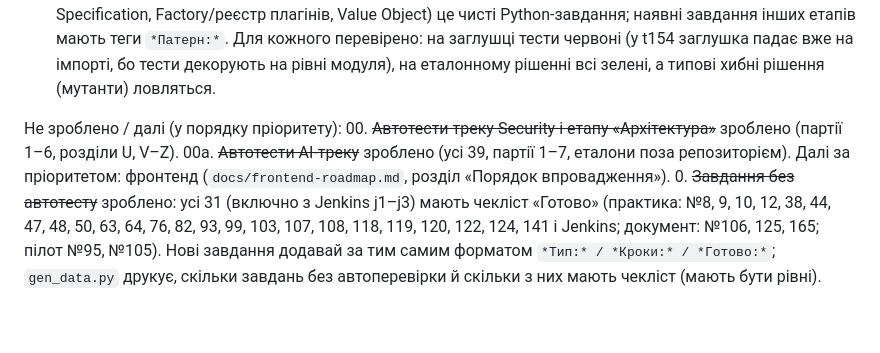
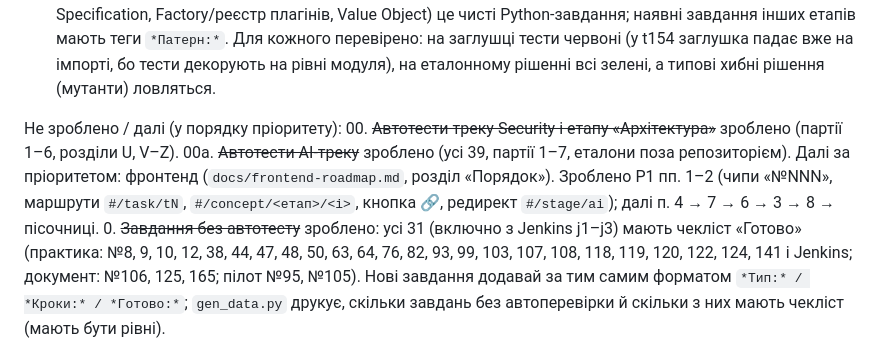
Before and after one commit to ShumykR/skillbooster, a Markdown page: CLAUDE.md, the part around the change. Rendered like a GitHub page; blank space fills up the shorter version.

Commit message:
CLAUDE.md: frontend progress
Co-Authored-By: Claude Sonnet 5.5 <noreply@anthropic.com>
Claude-Session: https://claude.ai/code/session_01MBdNGMyqqDyxGVMX26CJ5U

```diff
--- a/CLAUDE.md
+++ b/CLAUDE.md
@@ -44,7 +44,7 @@
 
 Не зроблено / далі (у порядку пріоритету):
 00. ~~Автотести треку Security і етапу «Архітектура»~~ зроблено (партії 1–6, розділи U, V–Z).
-00a. ~~Автотести AI-треку~~ зроблено (усі 39, партії 1–7, еталони поза репозиторієм). Далі за пріоритетом: фронтенд (`docs/frontend-roadmap.md`, розділ «Порядок впровадження»).
+00a. ~~Автотести AI-треку~~ зроблено (усі 39, партії 1–7, еталони поза репозиторієм). Далі за пріоритетом: фронтенд (`docs/frontend-roadmap.md`, розділ «Порядок»). Зроблено P1 пп. 1–2 (чипи «№NNN», маршрути `#/task/tN`, `#/concept/<етап>/<i>`, кнопка 🔗, редирект `#/stage/ai`); далі п. 4 → 7 → 6 → 3 → 8 → пісочниці.
 0. ~~Завдання без автотесту~~ зроблено: усі 31 (включно з Jenkins j1–j3) мають чекліст «Готово» (практика: №8, 9, 10, 12, 38, 44, 47, 48, 50, 63, 64, 76, 82, 93, 99, 103, 107, 108, 118, 119, 120, 122, 124, 141 і Jenkins; документ: №106, 125, 165; пілот №95, №105). Нові завдання додавай за тим самим форматом `*Тип:* / *Кроки:* / *Готово:*`; `gen_data.py` друкує, скільки завдань без автоперевірки й скільки з них мають чекліст (мають бути рівні).
 1. **Безпекові прогалини** (див. `docs/security-coverage.md`): P1, P2 і P3 за CWE закрито (t142–t146, t157–t164, t166–t168: скидання пароля, CRLF у заголовках, ціна/ліміти на сервері). Критерії capstone (OWASP LLM Top 10 у M4/M6, SBOM/cosign/DAST у M7) додано. Єдине, що лишилось: сам threat model (№165) пише студент для свого проєкту, зразка в репозиторії немає навмисно.
 1b. Ще завдання з автоперевіркою: БД (t24 зроблено на кроках SQLite VM та EXPLAIN замість секунд), решта каталогу (api, observability, sysdesign, AI-завдання без автоперевірки).
```
